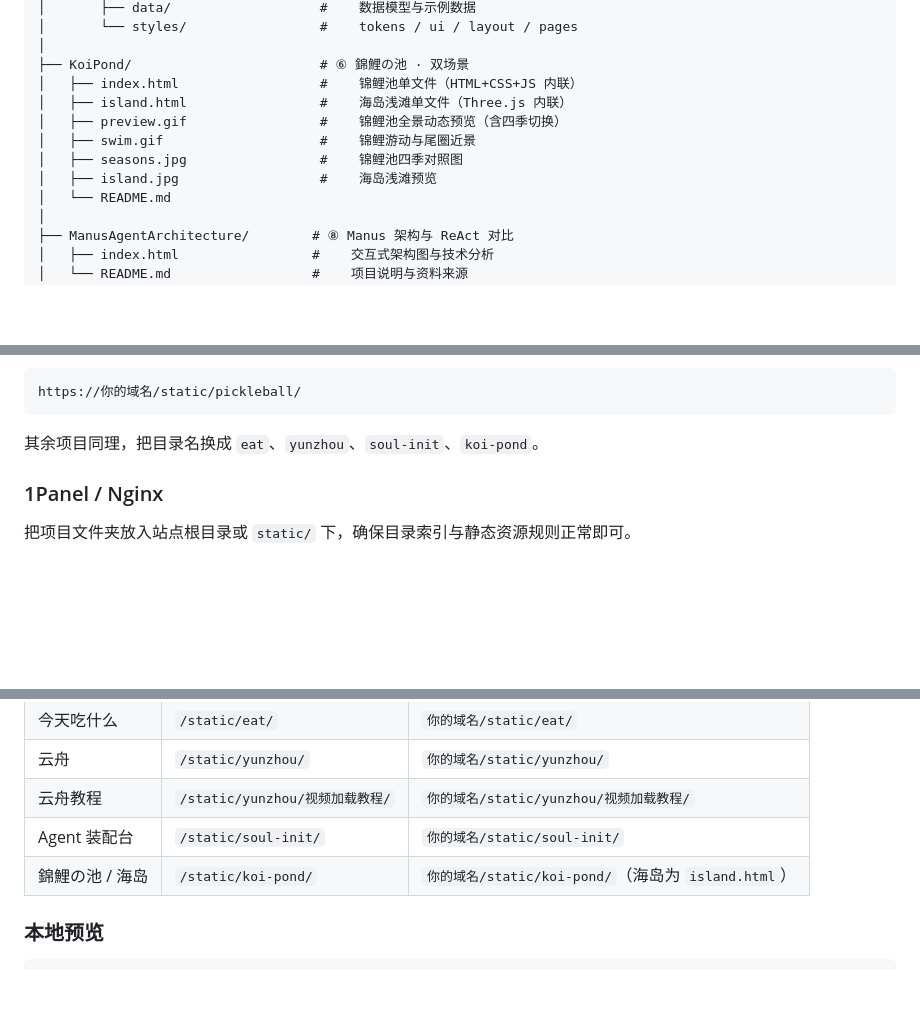
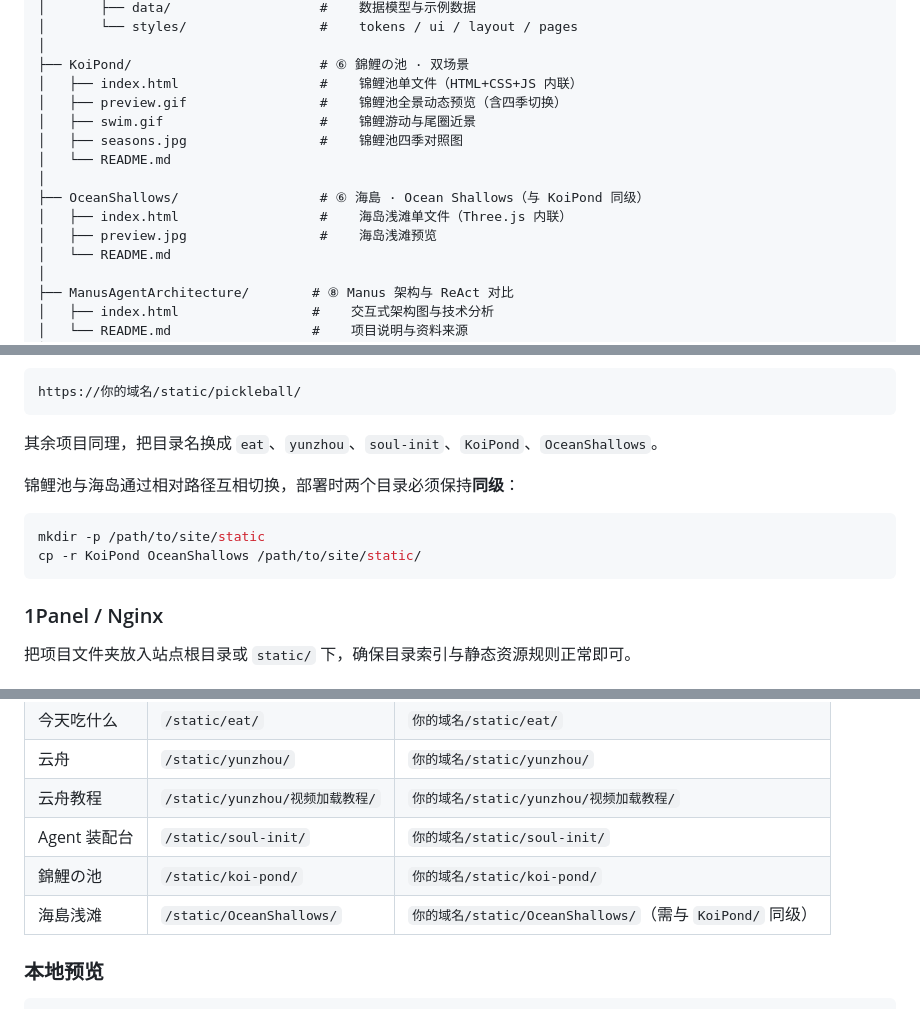
Before and after one commit to xiaopengs/HaloPage, a Markdown page: README.md, 3 parts joined by grey strips. GitHub-like rendering; blank space fills up the shorter version.

Commit message:
refactor(koi-pond): 海岛场景独立到 OceanShallows 文件夹
- 新建 OceanShallows/ 顶层目录，海岛单页与预览图从 KoiPond/ 移入
- 双向切换链接改为同级相对路径 ../KoiPond/ 与 ../OceanShallows/
- 补充 OceanShallows/README.md，更新根 README 的目录树、截图与部署说明

````diff
--- a/README.md
+++ b/README.md
@@ -289,11 +290,14 @@ HaloPage/
 │
 ├── KoiPond/                        # ⑥ 錦鯉の池 · 双场景
 │   ├── index.html                  #    锦鲤池单文件（HTML+CSS+JS 内联）
-│   ├── island.html                 #    海岛浅滩单文件（Three.js 内联）
 │   ├── preview.gif                 #    锦鲤池全景动态预览（含四季切换）
 │   ├── swim.gif                    #    锦鲤游动与尾圈近景
 │   ├── seasons.jpg                 #    锦鲤池四季对照图
-│   ├── island.jpg                  #    海岛浅滩预览
+│   └── README.md
+│
+├── OceanShallows/                  # ⑥ 海島 · Ocean Shallows（与 KoiPond 同级）
+│   ├── index.html                  #    海岛浅滩单文件（Three.js 内联）
+│   ├── preview.jpg                 #    海岛浅滩预览
 │   └── README.md
 │
 ├── ManusAgentArchitecture/        # ⑧ Manus 架构与 ReAct 对比
@@ -337,7 +341,14 @@ cp -r PickleballLeague/* /path/to/site/static/pickleball/
 https://你的域名/static/pickleball/
 ```
 
-其余项目同理，把目录名换成 `eat`、`yunzhou`、`soul-init`、`koi-pond`。
+其余项目同理，把目录名换成 `eat`、`yunzhou`、`soul-init`、`KoiPond`、`OceanShallows`。
+
+锦鲤池与海岛通过相对路径互相切换，部署时两个目录必须保持**同级**：
+
+```bash
+mkdir -p /path/to/site/static
+cp -r KoiPond OceanShallows /path/to/site/static/
+```
 
 ### 1Panel / Nginx
 
@@ -352,7 +363,8 @@ https://你的域名/static/pickleball/
 | 云舟 | `/static/yunzhou/` | `你的域名/static/yunzhou/` |
 | 云舟教程 | `/static/yunzhou/视频加载教程/` | `你的域名/static/yunzhou/视频加载教程/` |
 | Agent 装配台 | `/static/soul-init/` | `你的域名/static/soul-init/` |
-| 錦鯉の池 / 海岛 | `/static/koi-pond/` | `你的域名/static/koi-pond/`（海岛为 `island.html`） |
+| 錦鯉の池 | `/static/koi-pond/` | `你的域名/static/koi-pond/` |
+| 海島浅滩 | `/static/OceanShallows/` | `你的域名/static/OceanShallows/`（需与 `KoiPond/` 同级） |
 
 ### 本地预览
 
````
Also changed, not shown: other parts of README.md (+4 -3 lines), KoiPond/README.md (+8 -8 lines), OceanShallows/README.md (added, +46 -0 lines), OceanShallows/preview.jpg (renamed from KoiPond/island.jpg), 3 other files.
